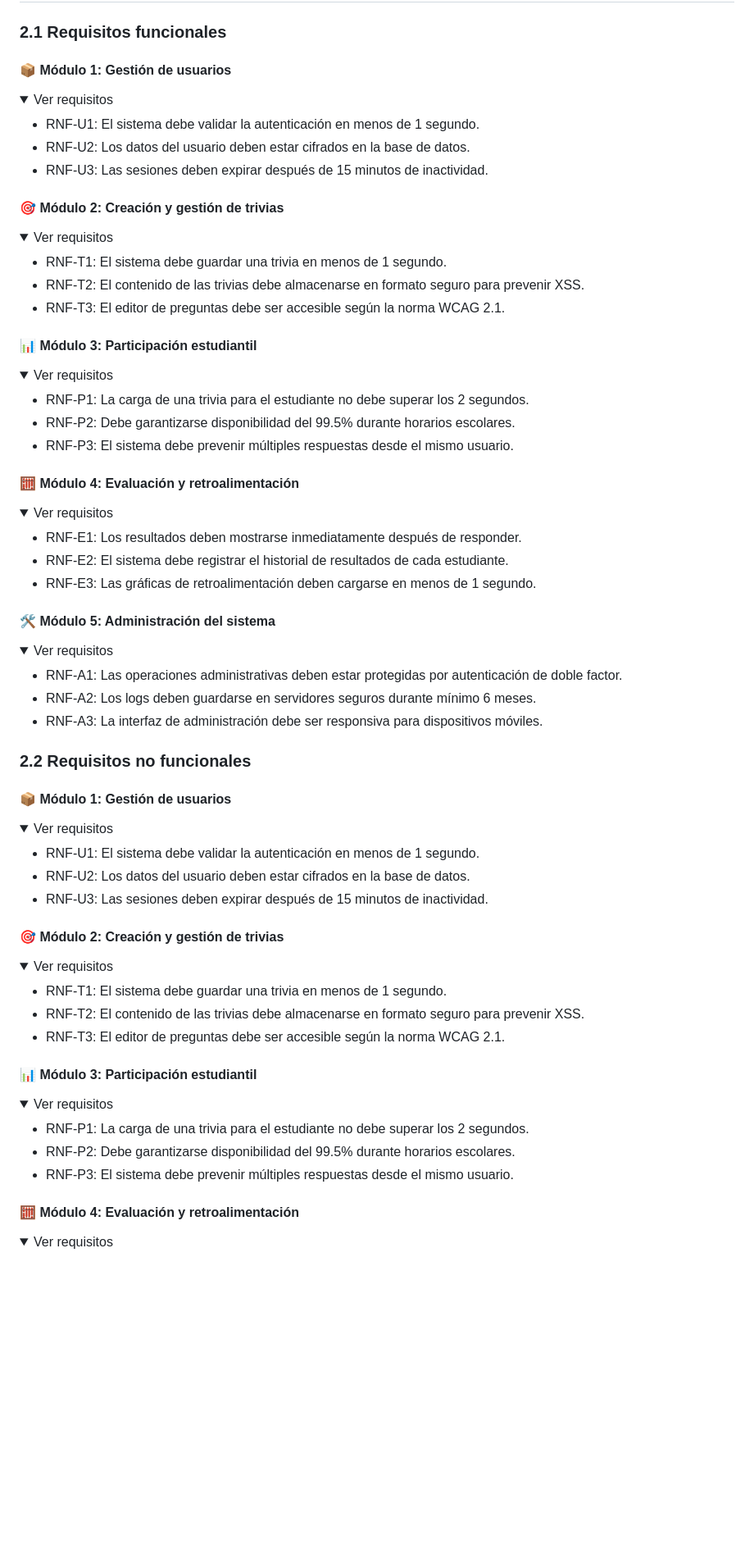
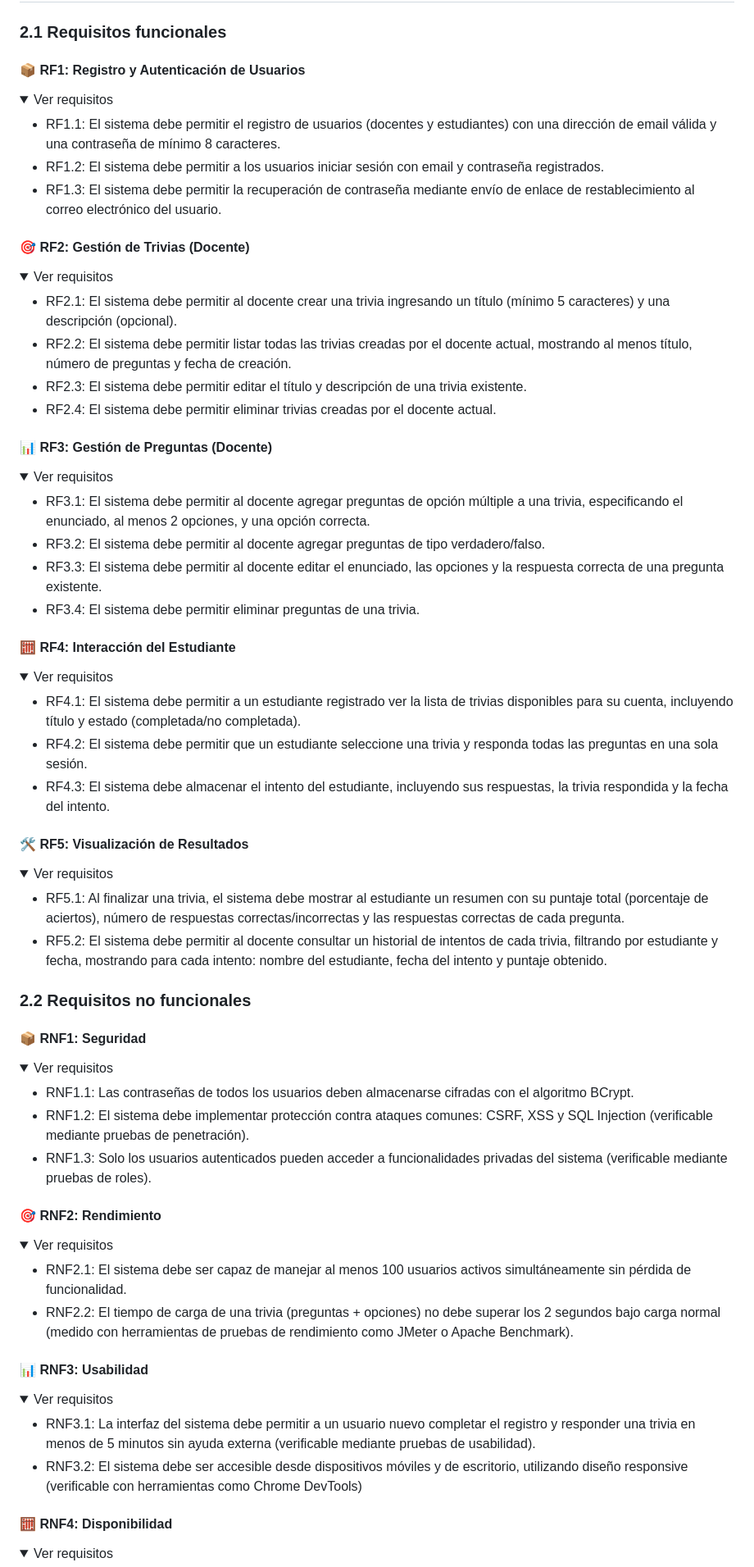
Before and after one commit to cangelesluna/TriviaWeb, a Markdown page: README.md, the part around one of its changes. Shown at 82% size. Drawn GitHub-style; folded sections open; blank space fills up the shorter version.

```diff
--- a/README.md
+++ b/README.md
@@ -39,88 +39,87 @@ Descripción general del sistema, objetivos del proyecto, público objetivo y al
 ## 2. Requisitos del sistema
 
 ### 2.1 Requisitos funcionales
-#### 📦 Módulo 1: Gestión de usuarios
+#### 📦 RF1: Registro y Autenticación de Usuarios
 <details>
   <summary>Ver requisitos</summary>
 
-- RNF-U1: El sistema debe validar la autenticación en menos de 1 segundo.
-- RNF-U2: Los datos del usuario deben estar cifrados en la base de datos.
-- RNF-U3: Las sesiones deben expirar después de 15 minutos de inactividad.
+- RF1.1: El sistema debe permitir el registro de usuarios (docentes y estudiantes) con una dirección de email válida y una contraseña de mínimo 8 caracteres.
+- RF1.2: El sistema debe permitir a los usuarios iniciar sesión con email y contraseña registrados.
+- RF1.3: El sistema debe permitir la recuperación de contraseña mediante envío de enlace de restablecimiento al correo electrónico del usuario.
 
 </details>
 
-#### 🎯 Módulo 2: Creación y gestión de trivias
+#### 🎯 RF2: Gestión de Trivias (Docente)
 <details>
   <summary>Ver requisitos</summary>
 
-- RNF-T1: El sistema debe guardar una trivia en menos de 1 segundo.
-- RNF-T2: El contenido de las trivias debe almacenarse en formato seguro para prevenir XSS.
-- RNF-T3: El editor de preguntas debe ser accesible según la norma WCAG 2.1.
+- RF2.1: El sistema debe permitir al docente crear una trivia ingresando un título (mínimo 5 caracteres) y una descripción (opcional).
+- RF2.2: El sistema debe permitir listar todas las trivias creadas por el docente actual, mostrando al menos título, número de preguntas y fecha de creación.
+- RF2.3: El sistema debe permitir editar el título y descripción de una trivia existente.
+- RF2.4: El sistema debe permitir eliminar trivias creadas por el docente actual.
 
 </details>
 
-#### 📊 Módulo 3: Participación estudiantil
+#### 📊 RF3: Gestión de Preguntas (Docente)
 <details>
   <summary>Ver requisitos</summary>
 
-- RNF-P1: La carga de una trivia para el estudiante no debe superar los 2 segundos.
-- RNF-P2: Debe garantizarse disponibilidad del 99.5% durante horarios escolares.
-- RNF-P3: El sistema debe prevenir múltiples respuestas desde el mismo usuario.
+- RF3.1: El sistema debe permitir al docente agregar preguntas de opción múltiple a una trivia, especificando el enunciado, al menos 2 opciones, y una opción correcta.
+- RF3.2: El sistema debe permitir al docente agregar preguntas de tipo verdadero/falso.
+- RF3.3: El sistema debe permitir al docente editar el enunciado, las opciones y la respuesta correcta de una pregunta existente.
+- RF3.4: El sistema debe permitir eliminar preguntas de una trivia.
 
 </details>
 
-#### 🧮 Módulo 4: Evaluación y retroalimentación
+#### 🧮 RF4: Interacción del Estudiante
 <details>
   <summary>Ver requisitos</summary>
 
-- RNF-E1: Los resultados deben mostrarse inmediatamente después de responder.
-- RNF-E2: El sistema debe registrar el historial de resultados de cada estudiante.
-- RNF-E3: Las gráficas de retroalimentación deben cargarse en menos de 1 segundo.
+- RF4.1: El sistema debe permitir a un estudiante registrado ver la lista de trivias disponibles para su cuenta, incluyendo título y estado (completada/no completada).
+- RF4.2: El sistema debe permitir que un estudiante seleccione una trivia y responda todas las preguntas en una sola sesión.
+- RF4.3: El sistema debe almacenar el intento del estudiante, incluyendo sus respuestas, la trivia respondida y la fecha del intento.
 
 </details>
 
-#### 🛠️ Módulo 5: Administración del sistema
+#### 🛠️ RF5: Visualización de Resultados
 <details>
   <summary>Ver requisitos</summary>
 
-- RNF-A1: Las operaciones administrativas deben estar protegidas por autenticación de doble factor.
-- RNF-A2: Los logs deben guardarse en servidores seguros durante mínimo 6 meses.
-- RNF-A3: La interfaz de administración debe ser responsiva para dispositivos móviles.
+- RF5.1: Al finalizar una trivia, el sistema debe mostrar al estudiante un resumen con su puntaje total (porcentaje de aciertos), número de respuestas correctas/incorrectas y las respuestas correctas de cada pregunta.
+- RF5.2: El sistema debe permitir al docente consultar un historial de intentos de cada trivia, filtrando por estudiante y fecha, mostrando para cada intento: nombre del estudiante, fecha del intento y puntaje obtenido.
 
 </details>
 
 ### 2.2 Requisitos no funcionales
-#### 📦 Módulo 1: Gestión de usuarios
+#### 📦 RNF1: Seguridad
 <details>
   <summary>Ver requisitos</summary>
 
-- RNF-U1: El sistema debe validar la autenticación en menos de 1 segundo.
-- RNF-U2: Los datos del usuario deben estar cifrados en la base de datos.
-- RNF-U3: Las sesiones deben expirar después de 15 minutos de inactividad.
+- RNF1.1: Las contraseñas de todos los usuarios deben almacenarse cifradas con el algoritmo BCrypt.
+- RNF1.2: El sistema debe implementar protección contra ataques comunes: CSRF, XSS y SQL Injection (verificable mediante pruebas de penetración).
+- RNF1.3: Solo los usuarios autenticados pueden acceder a funcionalidades privadas del sistema (verificable mediante pruebas de roles).
 
 </details>
 
-#### 🎯 Módulo 2: Creación y gestión de trivias
+#### 🎯 RNF2: Rendimiento
 <details>
   <summary>Ver requisitos</summary>
 
-- RNF-T1: El sistema debe guardar una trivia en menos de 1 segundo.
-- RNF-T2: El contenido de las trivias debe almacenarse en formato seguro para prevenir XSS.
-- RNF-T3: El editor de preguntas debe ser accesible según la norma WCAG 2.1.
+- RNF2.1: El sistema debe ser capaz de manejar al menos 100 usuarios activos simultáneamente sin pérdida de funcionalidad.
+- RNF2.2: El tiempo de carga de una trivia (preguntas + opciones) no debe superar los 2 segundos bajo carga normal (medido con herramientas de pruebas de rendimiento como JMeter o Apache Benchmark).
 
 </details>
 
-#### 📊 Módulo 3: Participación estudiantil
+#### 📊 RNF3: Usabilidad
 <details>
   <summary>Ver requisitos</summary>
 
-- RNF-P1: La carga de una trivia para el estudiante no debe superar los 2 segundos.
-- RNF-P2: Debe garantizarse disponibilidad del 99.5% durante horarios escolares.
-- RNF-P3: El sistema debe prevenir múltiples respuestas desde el mismo usuario.
+- RNF3.1: La interfaz del sistema debe permitir a un usuario nuevo completar el registro y responder una trivia en menos de 5 minutos sin ayuda externa (verificable mediante pruebas de usabilidad).
+- RNF3.2: El sistema debe ser accesible desde dispositivos móviles y de escritorio, utilizando diseño responsive (verificable con herramientas como Chrome DevTools)
 
 </details>
 
-#### 🧮 Módulo 4: Evaluación y retroalimentación
+#### 🧮 RNF4: Disponibilidad
 <details>
   <summary>Ver requisitos</summary>
 
```
Also changed, not shown: other parts of README.md (+37 -12 lines).
